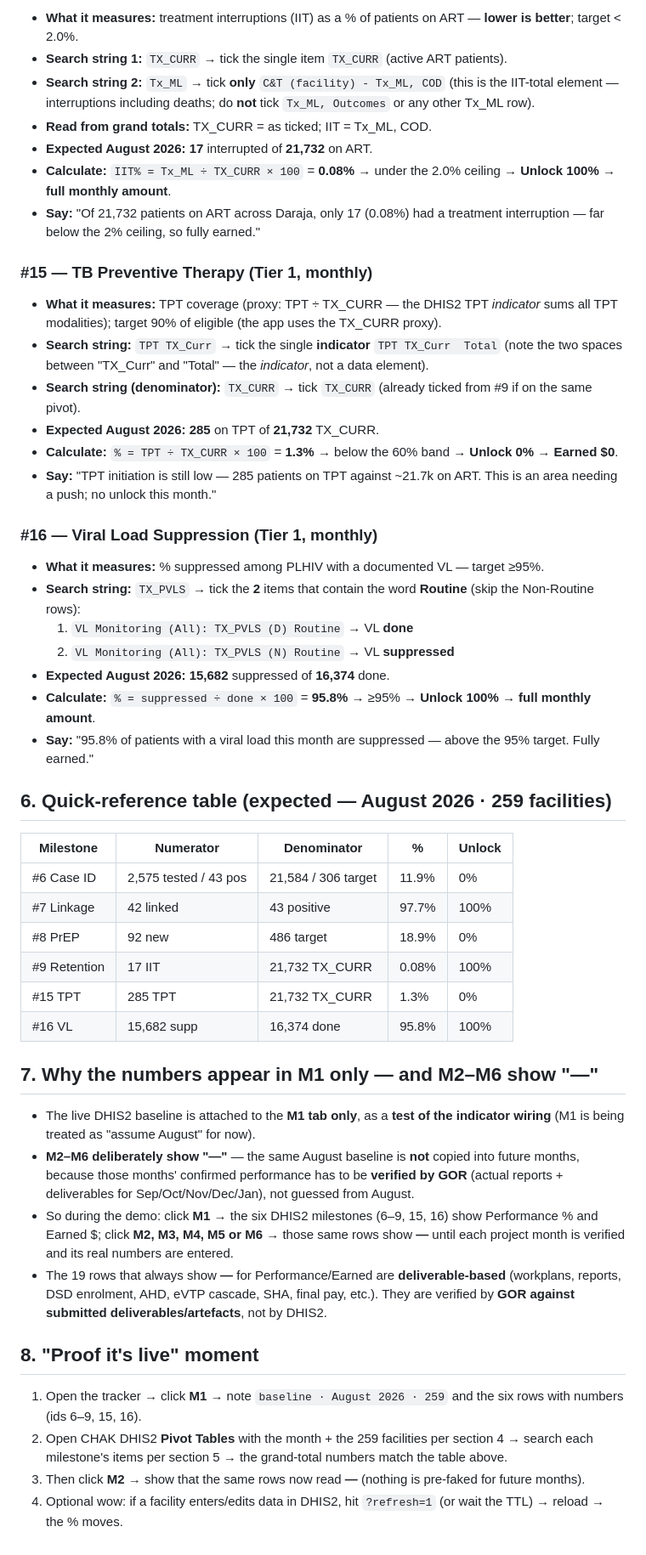
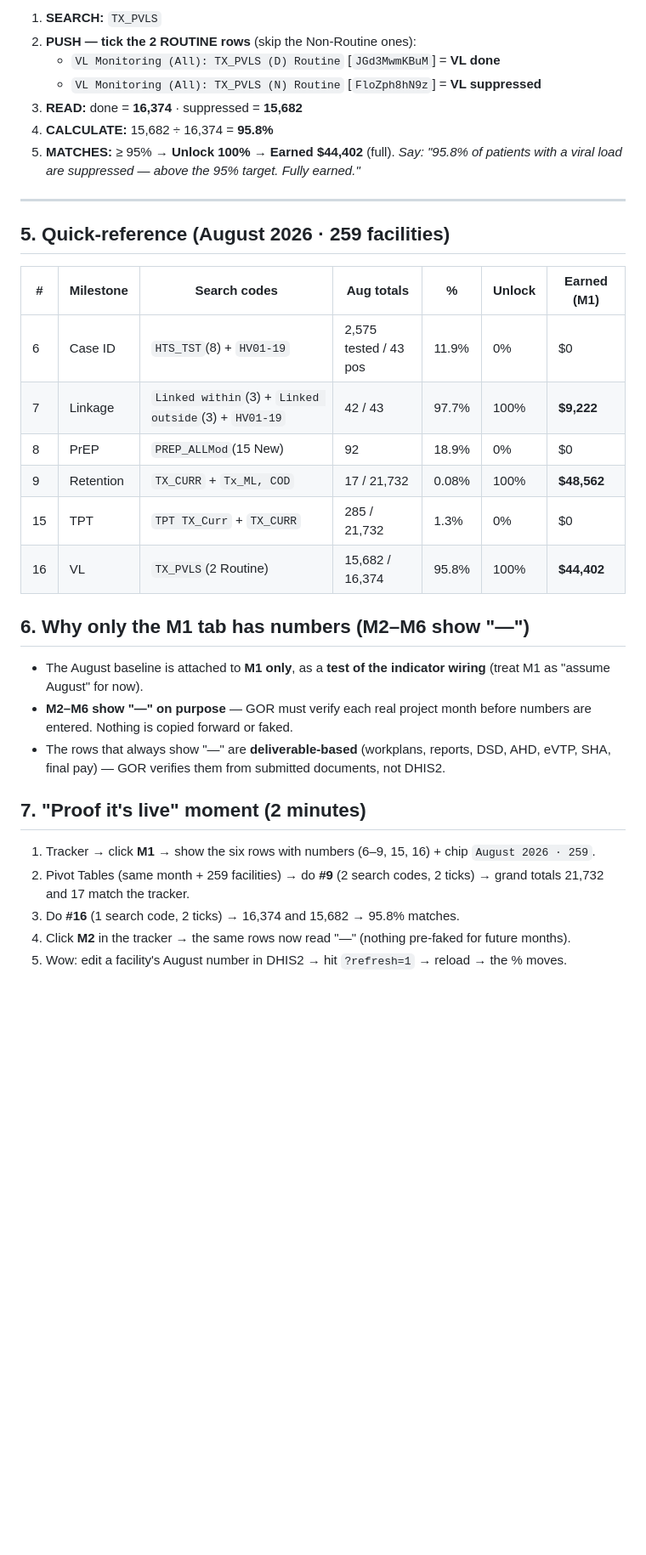
Before and after one commit to john25898/dhis2-superpower, a Markdown page: Daraja_Milestone_Demo_Guide.md, the part around one of its changes. Shown at 85% size. Drawn GitHub-style; blank space fills up the shorter version.

```diff
--- a/Daraja_Milestone_Demo_Guide.md
+++ b/Daraja_Milestone_Demo_Guide.md
@@ -95,52 +96,36 @@
 
-- **What it measures:** treatment interruptions (IIT) as a % of patients on ART — **lower is better**; target < 2.0%.
-- **Search string 1:** `TX_CURR` → tick the single item `TX_CURR` (active ART patients).
-- **Search string 2:** `Tx_ML` → tick **only** `C&T (facility) - Tx_ML, COD` (this is the IIT-total element — interruptions including deaths; do **not** tick `Tx_ML, Outcomes` or any other Tx_ML row).
-- **Read from grand totals:** TX_CURR = as ticked; IIT = Tx_ML, COD.
-- **Expected August 2026:** **17** interrupted of **21,732** on ART.
-- **Calculate:** `IIT% = Tx_ML ÷ TX_CURR × 100` = **0.08%** → under the 2.0% ceiling → **Unlock 100% → full monthly amount**.
-- **Say:** "Of 21,732 patients on ART across Daraja, only 17 (0.08%) had a treatment interruption — far below the 2% ceiling, so fully earned."
+1. **SEARCH:** `TX_PVLS`
+2. **PUSH — tick the 2 ROUTINE rows** (skip the Non-Routine ones):
+   - `VL Monitoring (All): TX_PVLS (D) Routine` [`JGd3MwmKBuM`] = **VL done**
+   - `VL Monitoring (All): TX_PVLS (N) Routine` [`FloZph8hN9z`] = **VL suppressed**
+3. **READ:** done = **16,374** · suppressed = **15,682**
+4. **CALCULATE:** 15,682 ÷ 16,374 = **95.8%**
+5. **MATCHES:** ≥ 95% → **Unlock 100% → Earned $44,402** (full).
+   *Say: "95.8% of patients with a viral load are suppressed — above the 95% target. Fully earned."*
 
-### #15 — TB Preventive Therapy (Tier 1, monthly)
+---
 
-- **What it measures:** TPT coverage (proxy: TPT ÷ TX_CURR — the DHIS2 TPT *indicator* sums all TPT modalities); target 90% of eligible (the app uses the TX_CURR proxy).
-- **Search string:** `TPT TX_Curr` → tick the single **indicator** `TPT TX_Curr  Total` (note the two spaces between "TX_Curr" and "Total" — the *indicator*, not a data element).
-- **Search string (denominator):** `TX_CURR` → tick `TX_CURR` (already ticked from #9 if on the same pivot).
-- **Expected August 2026:** **285** on TPT of **21,732** TX_CURR.
-- **Calculate:** `% = TPT ÷ TX_CURR × 100` = **1.3%** → below the 60% band → **Unlock 0% → Earned $0**.
-- **Say:** "TPT initiation is still low — 285 patients on TPT against ~21.7k on ART. This is an area needing a push; no unlock this month."
+## 5. Quick-reference (August 2026 · 259 facilities)
 
-### #16 — Viral Load Suppression (Tier 1, monthly)
+| # | Milestone | Search codes | Aug totals | % | Unlock | Earned (M1) |
+|---|-----------|--------------|------------|-----|--------|-------------|
+| 6 | Case ID | `HTS_TST`(8) + `HV01-19` | 2,575 tested / 43 pos | 11.9% | 0% | $0 |
+| 7 | Linkage | `Linked within`(3) + `Linked outside`(3) + `HV01-19` | 42 / 43 | 97.7% | 100% | **$9,222** |
+| 8 | PrEP | `PREP_ALLMod`(15 New) | 92 | 18.9% | 0% | $0 |
+| 9 | Retention | `TX_CURR` + `Tx_ML, COD` | 17 / 21,732 | 0.08% | 100% | **$48,562** |
+| 15 | TPT | `TPT TX_Curr` + `TX_CURR` | 285 / 21,732 | 1.3% | 0% | $0 |
+| 16 | VL | `TX_PVLS`(2 Routine) | 15,682 / 16,374 | 95.8% | 100% | **$44,402** |
 
-- **What it measures:** % suppressed among PLHIV with a documented VL — target ≥95%.
-- **Search string:** `TX_PVLS` → tick the **2** items that contain the word **Routine** (skip the Non-Routine rows):
-  1. `VL Monitoring (All): TX_PVLS (D) Routine` → VL **done**
-  2. `VL Monitoring (All): TX_PVLS (N) Routine` → VL **suppressed**
-- **Expected August 2026:** **15,682** suppressed of **16,374** done.
-- **Calculate:** `% = suppressed ÷ done × 100` = **95.8%** → ≥95% → **Unlock 100% → full monthly amount**.
-- **Say:** "95.8% of patients with a viral load this month are suppressed — above the 95% target. Fully earned."
+## 6. Why only the M1 tab has numbers (M2–M6 show "—")
 
-## 6. Quick-reference table (expected — August 2026 · 259 facilities)
+- The August baseline is attached to **M1 only**, as a **test of the indicator wiring** (treat M1 as "assume August" for now).
+- **M2–M6 show "—" on purpose** — GOR must verify each real project month before numbers are entered. Nothing is copied forward or faked.
+- The rows that always show "—" are **deliverable-based** (workplans, reports, DSD, AHD, eVTP, SHA, final pay) — GOR verifies them from submitted documents, not DHIS2.
 
-| Milestone    | Numerator             | Denominator         | %     | Unlock |
-| ------------ | --------------------- | ------------------- | ----- | ------ |
-| #6 Case ID   | 2,575 tested / 43 pos | 21,584 / 306 target | 11.9% | 0%     |
-| #7 Linkage   | 42 linked             | 43 positive         | 97.7% | 100%   |
-| #8 PrEP      | 92 new                | 486 target          | 18.9% | 0%     |
-| #9 Retention | 17 IIT                | 21,732 TX_CURR      | 0.08% | 100%   |
-| #15 TPT      | 285 TPT               | 21,732 TX_CURR      | 1.3%  | 0%     |
-| #16 VL       | 15,682 supp           | 16,374 done         | 95.8% | 100%   |
+## 7. "Proof it's live" moment (2 minutes)
 
-## 7. Why the numbers appear in M1 only — and M2–M6 show "—"
-
-- The live DHIS2 baseline is attached to the **M1 tab only**, as a **test of the indicator wiring** (M1 is being treated as "assume August" for now).
-- **M2–M6 deliberately show "—"** — the same August baseline is **not** copied into future months, because those months' confirmed performance has to be **verified by GOR** (actual reports + deliverables for Sep/Oct/Nov/Dec/Jan), not guessed from August.
-- So during the demo: click **M1** → the six DHIS2 milestones (6–9, 15, 16) show Performance % and Earned $; click **M2, M3, M4, M5 or M6** → those same rows show **—** until each project month is verified and its real numbers are entered.
-- The 19 rows that always show **—** for Performance/Earned are **deliverable-based** (workplans, reports, DSD enrolment, AHD, eVTP cascade, SHA, final pay, etc.). They are verified by **GOR against submitted deliverables/artefacts**, not by DHIS2.
-
-## 8. "Proof it's live" moment
-
-1. Open the tracker → click **M1** → note `baseline · August 2026 · 259` and the six rows with numbers (ids 6–9, 15, 16).
-2. Open CHAK DHIS2 **Pivot Tables** with the month + the 259 facilities per section 4 → search each milestone's items per section 5 → the grand-total numbers match the table above.
-3. Then click **M2** → show that the same rows now read **—** (nothing is pre-faked for future months).
-4. Optional wow: if a facility enters/edits data in DHIS2, hit `?refresh=1` (or wait the TTL) → reload → the % moves.
+1. Tracker → click **M1** → show the six rows with numbers (6–9, 15, 16) + chip `August 2026 · 259`.
+2. Pivot Tables (same month + 259 facilities) → do **#9** (2 search codes, 2 ticks) → grand totals 21,732 and 17 match the tracker.
+3. Do **#16** (1 search code, 2 ticks) → 16,374 and 15,682 → 95.8% matches.
+4. Click **M2** in the tracker → the same rows now read "—" (nothing pre-faked for future months).
+5. Wow: edit a facility's August number in DHIS2 → hit `?refresh=1` → reload → the % moves.
```
Also changed, not shown: other parts of Daraja_Milestone_Demo_Guide.md (+73 -72 lines).
